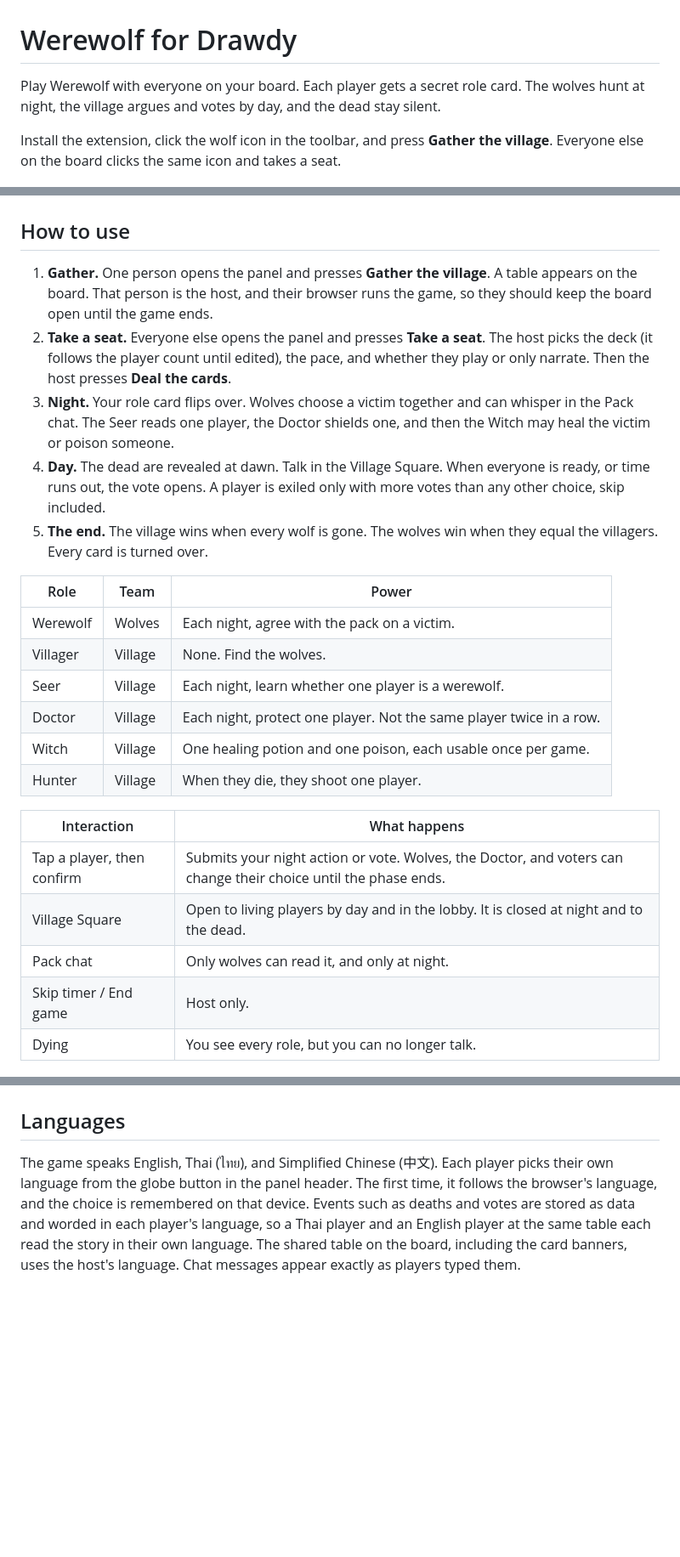
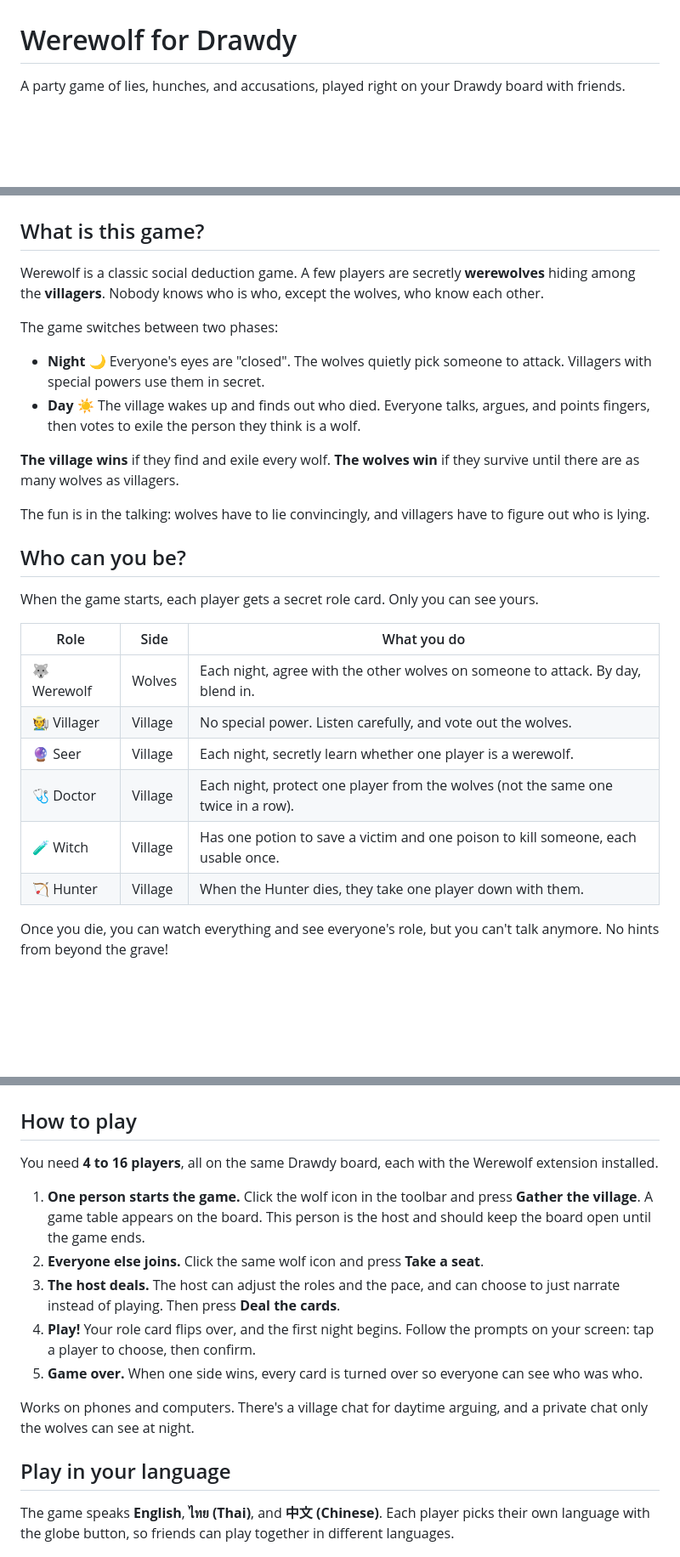
Before and after one commit to satasuk03/drawdy-werewolf, a Markdown page: README.md, 3 parts joined by grey strips. Shown at 85% size. Drawn GitHub-style; blank space fills up the shorter version.

Commit message:
Rewrite README for players; move technical notes to DEVELOPMENT.md
Co-Authored-By: Claude Opus 5.5 <noreply@anthropic.com>

```diff
--- a/README.md
+++ b/README.md
@@ -1,35 +1,37 @@
 # Werewolf for Drawdy
 
-Play Werewolf with everyone on your board. Each player gets a secret role card. The wolves hunt at night, the village argues and votes by day, and the dead stay silent.
-
-Install the extension, click the wolf icon in the toolbar, and press **Gather the village**. Everyone else on the board clicks the same icon and takes a seat.
+A party game of lies, hunches, and accusations, played right on your Drawdy board with friends.
 
 ![The vote, on a desktop panel](assets/vote-wide.png)
 
-## How to use
+## What is this game?
 
-1. **Gather.** One person opens the panel and presses **Gather the village**. A table appears on the board. That person is the host, and their browser runs the game, so they should keep the board open until the game ends.
-2. **Take a seat.** Everyone else opens the panel and presses **Take a seat**. The host picks the deck (it follows the player count until edited), the pace, and whether they play or only narrate. Then the host presses **Deal the cards**.
-3. **Night.** Your role card flips over. Wolves choose a victim together and can whisper in the Pack chat. The Seer reads one player, the Doctor shields one, and then the Witch may heal the victim or poison someone.
-4. **Day.** The dead are revealed at dawn. Talk in the Village Square. When everyone is ready, or time runs out, the vote opens. A player is exiled only with more votes than any other choice, skip included.
-5. **The end.** The village wins when every wolf is gone. The wolves win when they equal the villagers. Every card is turned over.
+Werewolf is a classic social deduction game. A few players are secretly **werewolves** hiding among the **villagers**. Nobody knows who is who, except the wolves, who know each other.
 
-| Role | Team | Power |
-| ---- | ---- | ----- |
-| Werewolf | Wolves | Each night, agree with the pack on a victim. |
-| Villager | Village | None. Find the wolves. |
-| Seer | Village | Each night, learn whether one player is a werewolf. |
-| Doctor | Village | Each night, protect one player. Not the same player twice in a row. |
-| Witch | Village | One healing potion and one poison, each usable once per game. |
-| Hunter | Village | When they die, they shoot one player. |
+The game switches between two phases:
 
-| Interaction | What happens |
-| ----------- | ------------ |
-| Tap a player, then confirm | Submits your night action or vote. Wolves, the Doctor, and voters can change their choice until the phase ends. |
-| Village Square | Open to living players by day and in the lobby. It is closed at night and to the dead. |
-| Pack chat | Only wolves can read it, and only at night. |
-| Skip timer / End game | Host only. |
-| Dying | You see every role, but you can no longer talk. |
+- **Night 🌙** Everyone's eyes are "closed". The wolves quietly pick someone to attack. Villagers with special powers use them in secret.
+- **Day ☀️** The village wakes up and finds out who died. Everyone talks, argues, and points fingers, then votes to exile the person they think is a wolf.
+
+**The village wins** if they find and exile every wolf.
+**The wolves win** if they survive until there are as many wolves as villagers.
+
+The fun is in the talking: wolves have to lie convincingly, and villagers have to figure out who is lying.
+
+## Who can you be?
+
+When the game starts, each player gets a secret role card. Only you can see yours.
+
+| Role | Side | What you do |
+| ---- | ---- | ----------- |
+| 🐺 Werewolf | Wolves | Each night, agree with the other wolves on someone to attack. By day, blend in. |
+| 🧑‍🌾 Villager | Village | No special power. Listen carefully, and vote out the wolves. |
+| 🔮 Seer | Village | Each night, secretly learn whether one player is a werewolf. |
+| 🩺 Doctor | Village | Each night, protect one player from the wolves (not the same one twice in a row). |
+| 🧪 Witch | Village | Has one potion to save a victim and one poison to kill someone, each usable once. |
+| 🏹 Hunter | Village | When the Hunter dies, they take one player down with them. |
+
+Once you die, you can watch everything and see everyone's role, but you can't talk anymore. No hints from beyond the grave!
 
 <p>
 <img src="assets/night-wolf-phone.png" width="260" alt="A wolf choosing prey on a phone">
@@ -37,9 +39,21 @@ Install the extension, click the wolf icon in the toolbar, and press **Gather th
 <img src="assets/dead-chat-phone.png" width="260" alt="A dead player's closed chat">
 </p>
 
-## Languages
+## How to play
 
-The game speaks English, Thai (ไทย), and Simplified Chinese (中文). Each player picks their own language from the globe button in the panel header. The first time, it follows the browser's language, and the choice is remembered on that device. Events such as deaths and votes are stored as data and worded in each player's language, so a Thai player and an English player at the same table each read the story in their own language. The shared table on the board, including the card banners, uses the host's language. Chat messages appear exactly as players typed them.
+You need **4 to 16 players**, all on the same Drawdy board, each with the Werewolf extension installed.
+
+1. **One person starts the game.** Click the wolf icon in the toolbar and press **Gather the village**. A game table appears on the board. This person is the host and should keep the board open until the game ends.
+2. **Everyone else joins.** Click the same wolf icon and press **Take a seat**.
+3. **The host deals.** The host can adjust the roles and the pace, and can choose to just narrate instead of playing. Then press **Deal the cards**.
+4. **Play!** Your role card flips over, and the first night begins. Follow the prompts on your screen: tap a player to choose, then confirm.
+5. **Game over.** When one side wins, every card is turned over so everyone can see who was who.
+
+Works on phones and computers. There's a village chat for daytime arguing, and a private chat only the wolves can see at night.
+
+## Play in your language
+
+The game speaks **English**, **ไทย (Thai)**, and **中文 (Chinese)**. Each player picks their own language with the globe button, so friends can play together in different languages.
 
 <p>
 <img src="assets/witch-phone-th.png" width="260" alt="The witch's turn in Thai">
```
Also changed, not shown: other parts of README.md (+4 -31 lines), DEVELOPMENT.md (added, +40 -0 lines).
